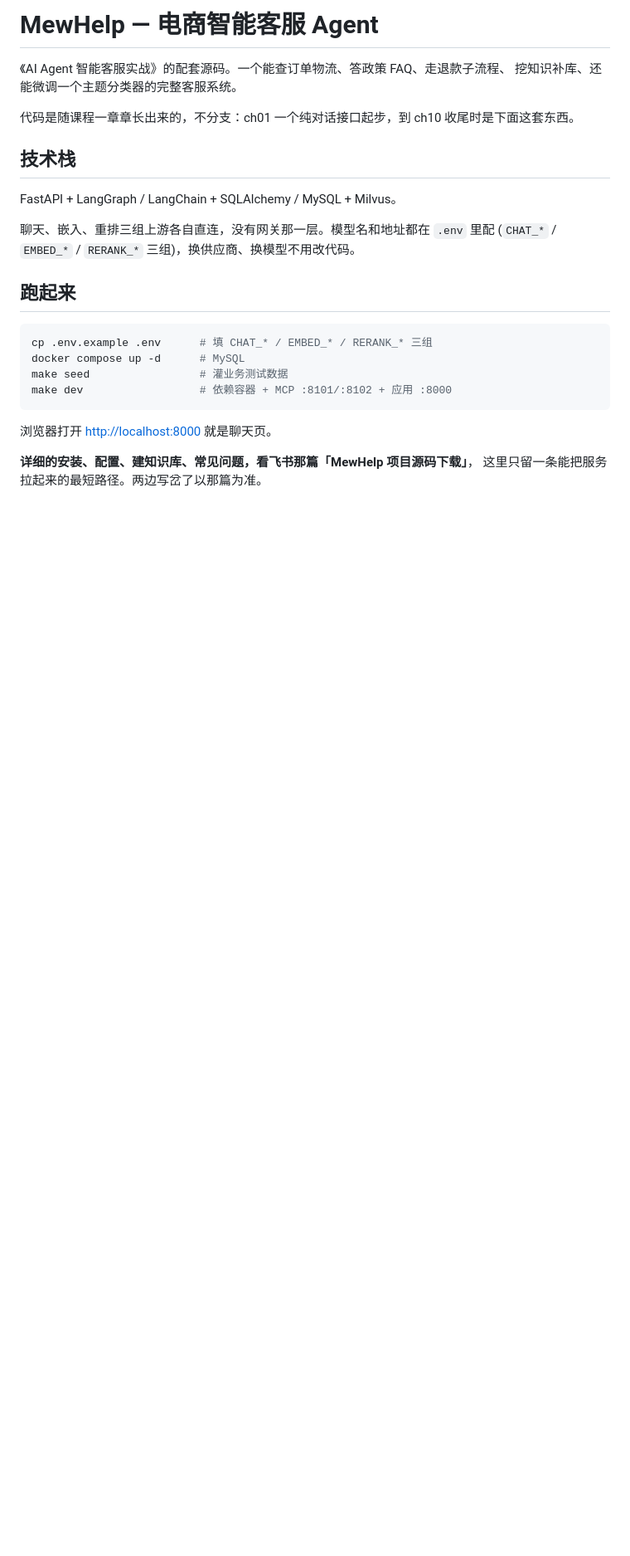
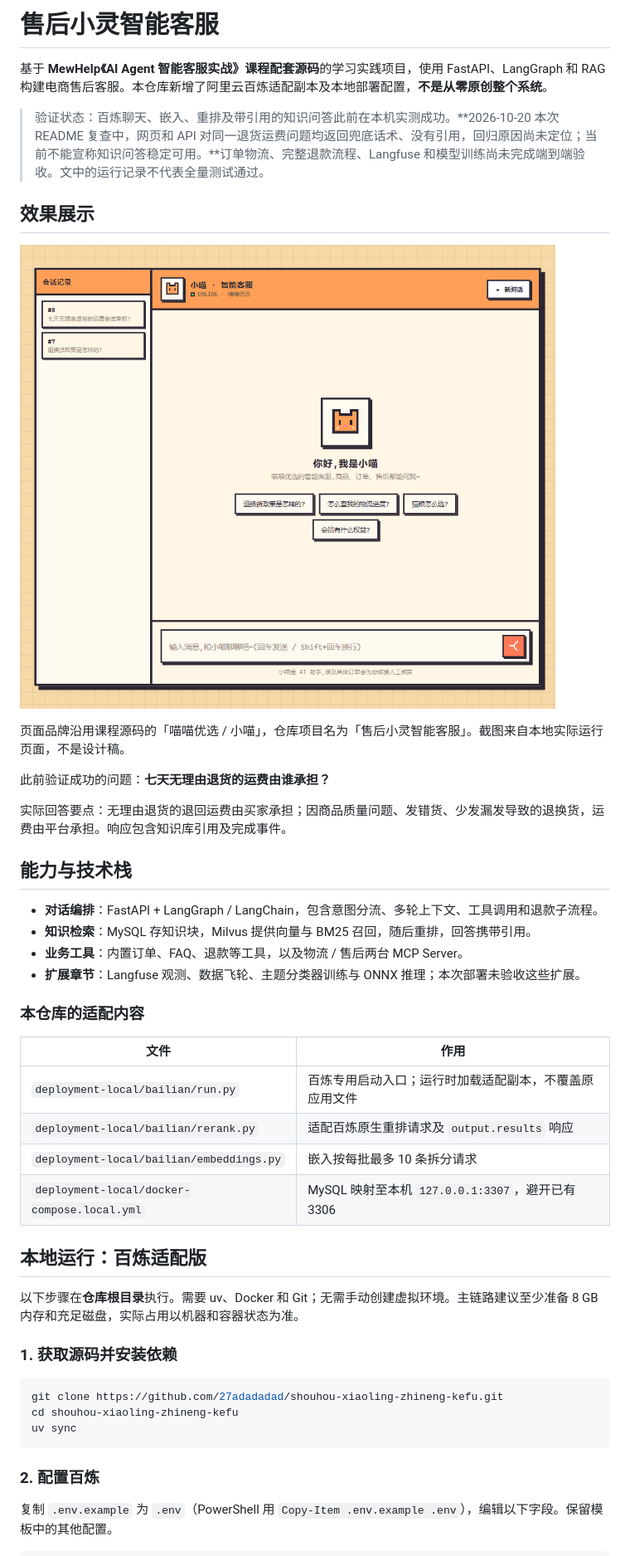
Before and after one commit to 27adadadad/shouhou-xiaoling-zhineng-kefu, a Markdown page: README.md, the part around one of its changes. Shown at 83% size. GitHub-like rendering; pictures changed too: docs/images/chat-page.png (added); blank space fills up the shorter version.

Commit message:
docs: add Bailian setup, UI preview and verified limitations

````diff
--- a/README.md
+++ b/README.md
@@ -1,28 +1,48 @@
-# MewHelp — 电商智能客服 Agent
+# 售后小灵智能客服
 
-《AI Agent 智能客服实战》的配套源码。一个能查订单物流、答政策 FAQ、走退款子流程、
-挖知识补库、还能微调一个主题分类器的完整客服系统。
+基于 **MewHelp《AI Agent 智能客服实战》课程配套源码**的学习实践项目，使用 FastAPI、LangGraph 和 RAG 构建电商售后客服。本仓库新增了阿里云百炼适配副本及本地部署配置，**不是从零原创整个系统**。
 
-代码是随课程一章章长出来的，不分支：ch01 一个纯对话接口起步，到 ch10 收尾时是下面这套东西。
+> 验证状态：百炼聊天、嵌入、重排及带引用的知识问答此前在本机实测成功。**2026-10-20 本次 README 复查中，网页和 API 对同一退货运费问题均返回兜底话术、没有引用，回归原因尚未定位；当前不能宣称知识问答稳定可用。**订单物流、完整退款流程、Langfuse 和模型训练尚未完成端到端验收。文中的运行记录不代表全量测试通过。
 
-## 技术栈
+## 效果展示
 
-FastAPI + LangGraph / LangChain + SQLAlchemy / MySQL + Milvus。
+![售后客服实际首页](docs/images/chat-page.png)
 
-聊天、嵌入、重排三组上游各自直连，没有网关那一层。模型名和地址都在 `.env` 里配
-(`CHAT_*` / `EMBED_*` / `RERANK_*` 三组)，换供应商、换模型不用改代码。
+页面品牌沿用课程源码的「喵喵优选 / 小喵」，仓库项目名为「售后小灵智能客服」。截图来自本地实际运行页面，不是设计稿。
 
-## 跑起来
+此前验证成功的问题：**七天无理由退货的运费由谁承担？**
+
+实际回答要点：无理由退货的退回运费由买家承担；因商品质量问题、发错货、少发漏发导致的退换货，运费由平台承担。响应包含知识库引用及完成事件。
+
+## 能力与技术栈
+
+- **对话编排**：FastAPI + LangGraph / LangChain，包含意图分流、多轮上下文、工具调用和退款子流程。
+- **知识检索**：MySQL 存知识块，Milvus 提供向量与 BM25 召回，随后重排，回答携带引用。
+- **业务工具**：内置订单、FAQ、退款等工具，以及物流 / 售后两台 MCP Server。
+- **扩展章节**：Langfuse 观测、数据飞轮、主题分类器训练与 ONNX 推理；本次部署未验收这些扩展。
+
+### 本仓库的适配内容
+
+| 文件 | 作用 |
+| --- | --- |
+| `deployment-local/bailian/run.py` | 百炼专用启动入口；运行时加载适配副本，不覆盖原应用文件 |
+| `deployment-local/bailian/rerank.py` | 适配百炼原生重排请求及 `output.results` 响应 |
+| `deployment-local/bailian/embeddings.py` | 嵌入按每批最多 10 条拆分请求 |
+| `deployment-local/docker-compose.local.yml` | MySQL 映射至本机 `127.0.0.1:3307`，避开已有 3306 |
+
+## 本地运行：百炼适配版
+
+以下步骤在**仓库根目录**执行。需要 uv、Docker 和 Git；无需手动创建虚拟环境。主链路建议至少准备 8 GB 内存和充足磁盘，实际占用以机器和容器状态为准。
+
+### 1. 获取源码并安装依赖
 
 ```bash
-cp .env.example .env      # 填 CHAT_* / EMBED_* / RERANK_* 三组
-docker compose up -d      # MySQL
-make seed                 # 灌业务测试数据
-make dev                  # 依赖容器 + MCP :8101/:8102 + 应用 :8000
+git clone https://github.com/27adadadad/shouhou-xiaoling-zhineng-kefu.git
+cd shouhou-xiaoling-zhineng-kefu
+uv sync
 ```
 
-浏览器打开 <http://localhost:8000> 就是聊天页。
+### 2. 配置百炼
 
-**详细的安装、配置、建知识库、常见问题，看飞书那篇「MewHelp 项目源码下载」**，
-这里只留一条能把服务拉起来的最短路径。两边写岔了以那篇为准。
+复制 `.env.example` 为 `.env`（PowerShell 用 `Copy-Item .env.example .env`），编辑以下字段。保留模板中的其他配置。
 
````
Also changed, not shown: other parts of README.md (+79 -40 lines), docs/COURSE_README.md (added, +76 -0 lines), 4 other files.
